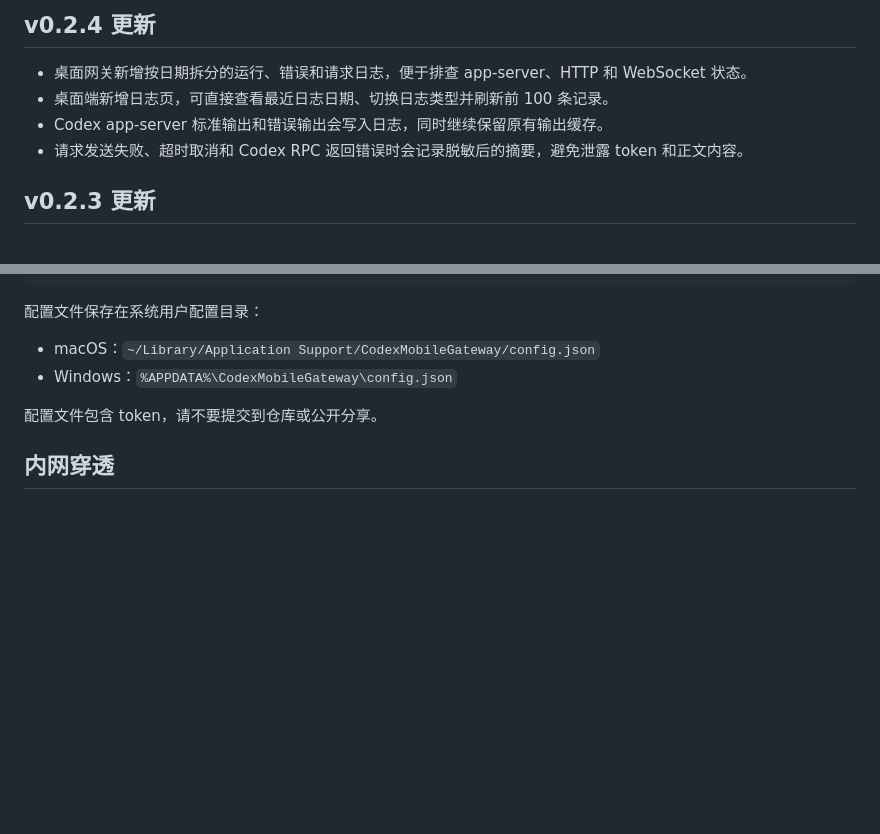
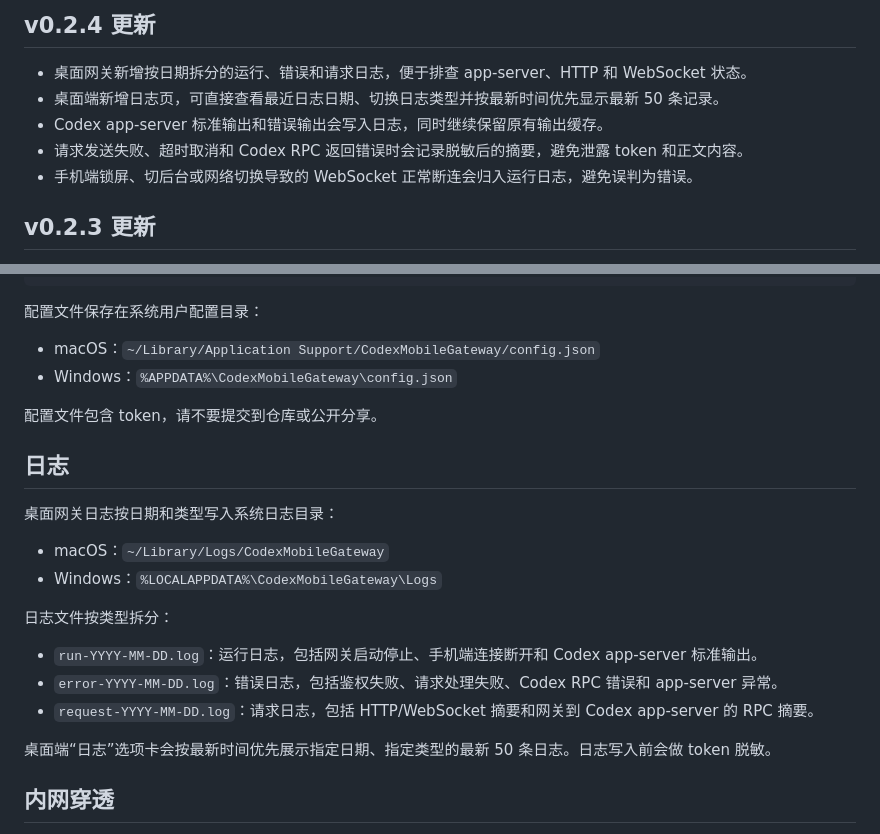
Before and after one commit to 18230/codex-app, a Markdown page: README.md, 2 parts joined by grey strips. GitHub-like rendering; blank space fills up the shorter version.

Commit message:
更新网关日志文档

```diff
--- a/README.md
+++ b/README.md
@@ -58,9 +58,10 @@
 ## v0.2.4 更新
 
 - 桌面网关新增按日期拆分的运行、错误和请求日志，便于排查 app-server、HTTP 和 WebSocket 状态。
-- 桌面端新增日志页，可直接查看最近日志日期、切换日志类型并刷新前 100 条记录。
+- 桌面端新增日志页，可直接查看最近日志日期、切换日志类型并按最新时间优先显示最新 50 条记录。
 - Codex app-server 标准输出和错误输出会写入日志，同时继续保留原有输出缓存。
 - 请求发送失败、超时取消和 Codex RPC 返回错误时会记录脱敏后的摘要，避免泄露 token 和正文内容。
+- 手机端锁屏、切后台或网络切换导致的 WebSocket 正常断连会归入运行日志，避免误判为错误。
 
 ## v0.2.3 更新
 
@@ -134,6 +135,21 @@ wss://xxx.com/ws?token=替换为你的长随机token
 
 配置文件包含 token，请不要提交到仓库或公开分享。
 
+## 日志
+
+桌面网关日志按日期和类型写入系统日志目录：
+
+- macOS：`~/Library/Logs/CodexMobileGateway`
+- Windows：`%LOCALAPPDATA%\CodexMobileGateway\Logs`
+
+日志文件按类型拆分：
+
+- `run-YYYY-MM-DD.log`：运行日志，包括网关启动停止、手机端连接断开和 Codex app-server 标准输出。
+- `error-YYYY-MM-DD.log`：错误日志，包括鉴权失败、请求处理失败、Codex RPC 错误和 app-server 异常。
+- `request-YYYY-MM-DD.log`：请求日志，包括 HTTP/WebSocket 摘要和网关到 Codex app-server 的 RPC 摘要。
+
+桌面端“日志”选项卡会按最新时间优先展示指定日期、指定类型的最新 50 条日志。日志写入前会做 token 脱敏。
+
 ## 内网穿透
 
 建议使用 Cloudflare Tunnel 把公网域名转发到本机网关 `127.0.0.1:8000`，这样手机端可以通过 HTTPS/WSS 连接本地 Codex Gateway。
```
